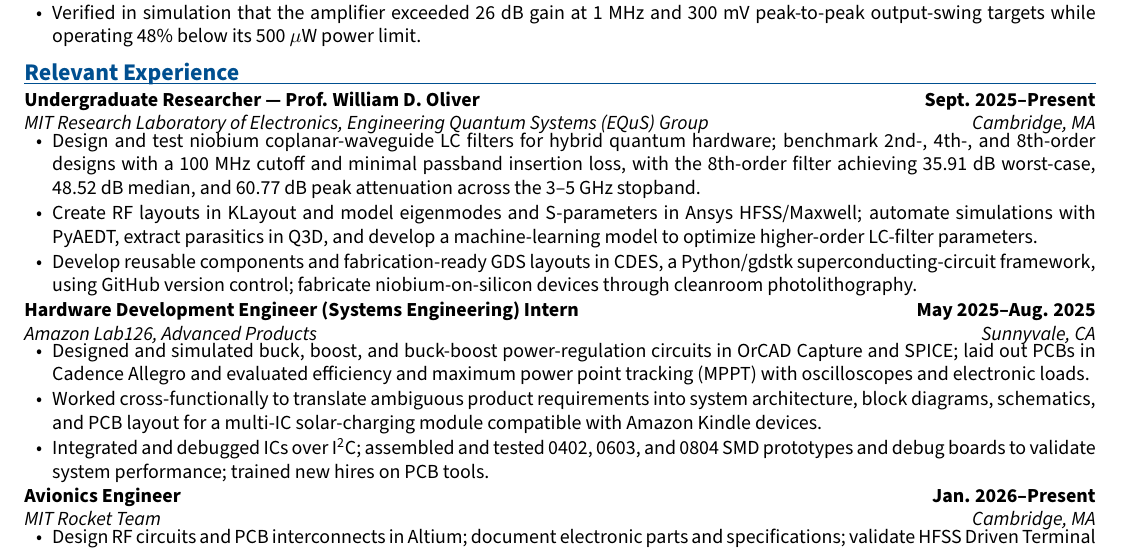
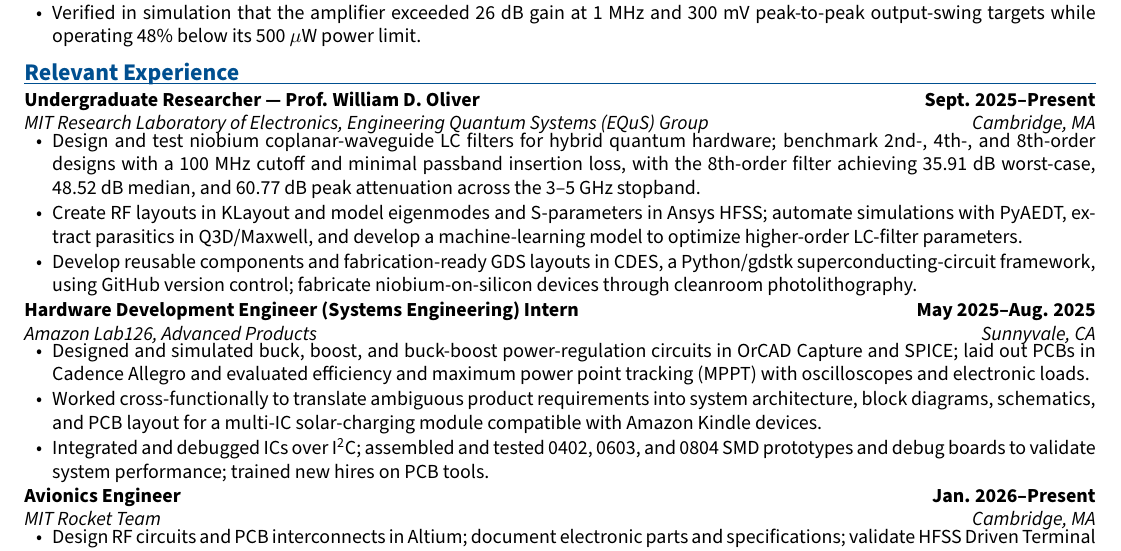
Before and after one commit to Ofcervantes/Website, a LaTeX CV (resume/Oswin_Cervantes_Resume.tex): part of the page, cut so that both start at the same text. Compiled offline with pdfLaTeX.

Commit message:
Correct resume simulation tool attribution

```diff
--- a/resume/Oswin_Cervantes_Resume.tex
+++ b/resume/Oswin_Cervantes_Resume.tex
@@ -77,7 +77,7 @@ My goal is to use first-principles physics, electromagnetic modeling, circuit an
 \role{Undergraduate Researcher --- Prof. William D. Oliver}{Sept. 2025--Present}{MIT Research Laboratory of Electronics, Engineering Quantum Systems (EQuS) Group}{Cambridge, MA}
 \begin{itemize}
   \item Design and test niobium coplanar-waveguide LC filters for hybrid quantum hardware; benchmark 2nd-, 4th-, and 8th-order designs with a 100 MHz cutoff and minimal passband insertion loss, with the 8th-order filter achieving 35.91 dB worst-case, 48.52 dB median, and 60.77 dB peak attenuation across the 3--5 GHz stopband.
-  \item Create RF layouts in KLayout and model eigenmodes and S-parameters in Ansys HFSS/Maxwell; automate simulations with PyAEDT, extract parasitics in Q3D, and develop a machine-learning model to optimize higher-order LC-filter parameters.
+  \item Create RF layouts in KLayout and model eigenmodes and S-parameters in Ansys HFSS; automate simulations with PyAEDT, extract parasitics in Q3D/Maxwell, and develop a machine-learning model to optimize higher-order LC-filter parameters.
   \item Develop reusable components and fabrication-ready GDS layouts in CDES, a Python/gdstk superconducting-circuit framework, using GitHub version control; fabricate niobium-on-silicon devices through cleanroom photolithography.
 \end{itemize}
 
```
Also changed, not shown: assets/Oswin_Cervantes_Resume.pdf.
